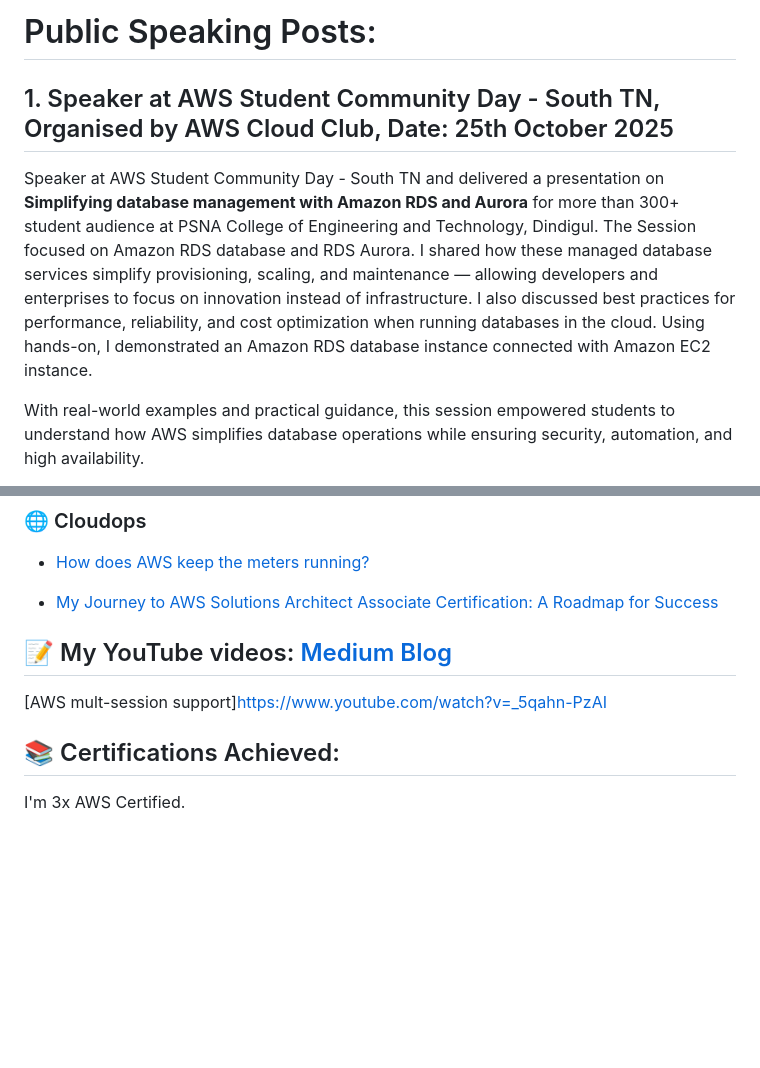
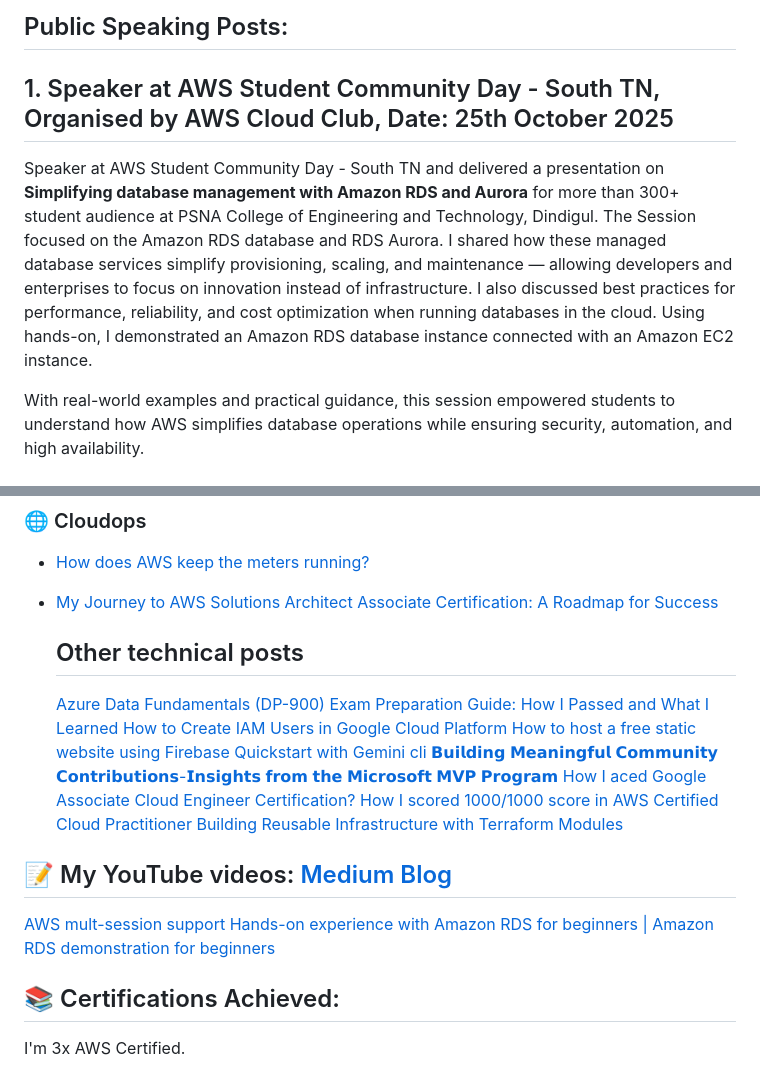
Before and after one commit to sunilkumarald/sunilkumarald, a Markdown page: README.md, 2 parts joined by grey strips. GitHub-like rendering; blank space fills up the shorter version.

```diff
--- a/README.md
+++ b/README.md
@@ -92,10 +21,10 @@ Let's connect and build something amazing together!
 
 
-# Public Speaking Posts:
+## Public Speaking Posts:
 
 ## 1. Speaker at AWS Student Community Day - South TN, Organised by AWS Cloud Club, Date: 25th October 2025
 
-Speaker at AWS Student Community Day - South TN and delivered a presentation on  **Simplifying database management with Amazon RDS and Aurora** for more than 300+ student audience at PSNA College of Engineering and Technology, Dindigul. The Session focused on Amazon RDS database and RDS Aurora. I shared how these managed database services simplify provisioning, scaling, and maintenance — allowing developers and enterprises to focus on innovation instead of infrastructure. I also discussed best practices for performance, reliability, and cost optimization when running databases in the cloud. Using  hands-on, I demonstrated an Amazon RDS database instance connected with Amazon EC2 instance.
+Speaker at AWS Student Community Day - South TN and delivered a presentation on  **Simplifying database management with Amazon RDS and Aurora** for more than 300+ student audience at PSNA College of Engineering and Technology, Dindigul. The Session focused on the Amazon RDS database and RDS Aurora. I shared how these managed database services simplify provisioning, scaling, and maintenance — allowing developers and enterprises to focus on innovation instead of infrastructure. I also discussed best practices for performance, reliability, and cost optimization when running databases in the cloud. Using  hands-on, I demonstrated an Amazon RDS database instance connected with an Amazon EC2 instance.
 
 With real-world examples and practical guidance, this session empowered students to understand how AWS simplifies database operations while ensuring security, automation, and high availability.
 
@@ -203,8 +130,21 @@ I took a virtual session on AWS ML services and had a hands-on demo on the follo
 
 - [My Journey to AWS Solutions Architect Associate Certification: A Roadmap for Success]([https://medium.com/@srinivasan.cloudarchitect/aws-vpc-lattice-a-smarter-alternative-to-transit-gateway-and-vpc-peering-deepdive-89f2f1e3afeb](https://medium.com/@suniel.vns/my-journey-to-aws-solutions-architect-associate-certification-a-roadmap-for-success-4c8c22f81b26))
 
+  ## Other technical posts
+
+  [Azure Data Fundamentals (DP-900) Exam Preparation Guide: How I Passed and What I Learned](https://medium.com/@suniel.vns/i-just-passed-the-microsoft-azure-data-fundamentals-dp-900-exam-heres-my-learning-journey-8c1122581d7f)
+  [How to Create IAM Users in Google Cloud Platform](https://medium.com/google-cloud/how-to-create-iam-users-in-google-cloud-platform-03ecb2d56ddb)
+  [How to host a free static website using Firebase](https://medium.com/google-cloud/how-to-host-a-free-static-website-using-firebase-0a8da3671f22)
+  [Quickstart with Gemini cli](https://medium.com/google-cloud/quickstart-with-gemini-cli-17fa55228b44)
+  [𝗕𝘂𝗶𝗹𝗱𝗶𝗻𝗴 𝗠𝗲𝗮𝗻𝗶𝗻𝗴𝗳𝘂𝗹 𝗖𝗼𝗺𝗺𝘂𝗻𝗶𝘁𝘆 𝗖𝗼𝗻𝘁𝗿𝗶𝗯𝘂𝘁𝗶𝗼𝗻𝘀-𝗜𝗻𝘀𝗶𝗴𝗵𝘁𝘀 𝗳𝗿𝗼𝗺 𝘁𝗵𝗲 𝗠𝗶𝗰𝗿𝗼𝘀𝗼𝗳𝘁 𝗠𝗩𝗣 𝗣𝗿𝗼𝗴𝗿𝗮𝗺](https://medium.com/@suniel.vns/-f1c8250453c4)
+  [How I aced Google Associate Cloud Engineer Certification?](https://medium.com/@suniel.vns/how-i-aced-google-associate-cloud-engineer-certification-a19ec12a89e6)
+  [How I scored 1000/1000 score in AWS Certified Cloud Practitioner](https://medium.com/@suniel.vns/how-i-scored-1000-1000-score-in-aws-certified-cloud-practitioner-4a466b13ec6f)
+  [Building Reusable Infrastructure with Terraform Modules](https://medium.com/@suniel.vns/building-reusable-infrastructure-with-terraform-modules-9228e89e826c)
+
 ## 📝 My YouTube videos: [Medium Blog](https://medium.com/@suniel.vns)
-[AWS mult-session support]https://www.youtube.com/watch?v=_5qahn-PzAI
+[AWS mult-session support](https://www.youtube.com/watch?v=_5qahn-PzAI)
+[Hands-on experience with Amazon RDS for beginners | Amazon RDS demonstration for beginners](https://youtu.be/1n1KmfP7vIk?si=4_wTZk_4IHE_q01)
+
 
 ## 📚 Certifications Achieved:
 I'm 3x AWS Certified.
```
Also changed, not shown: other parts of README.md (+17 -90 lines).
